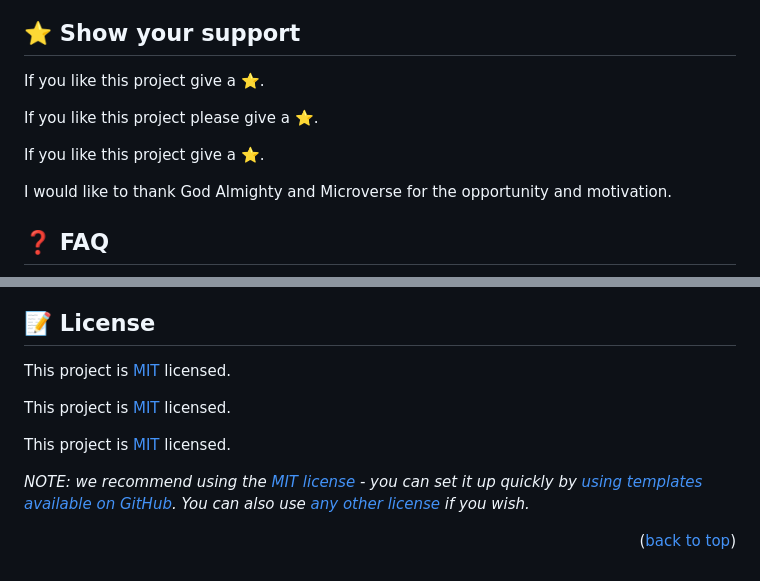
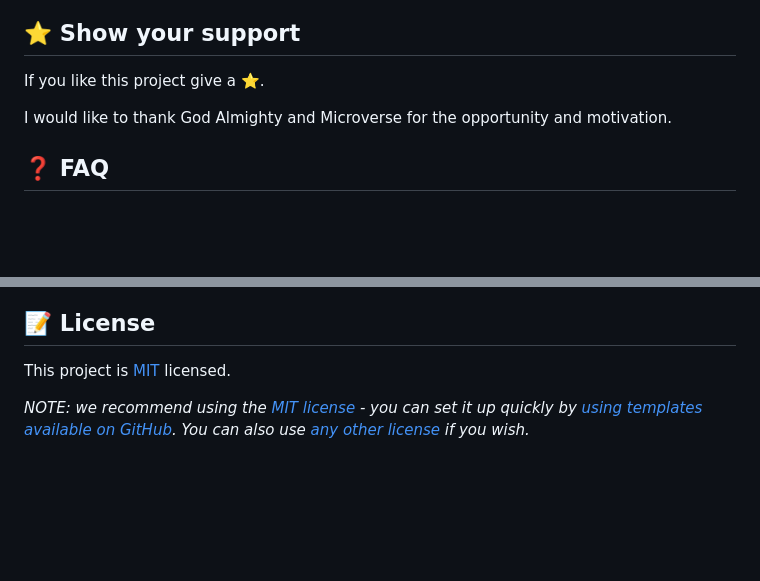
Before and after one commit to schoolsofafrika/Portfolio-Mobile-setup-and-first, a Markdown page: README.md, 2 parts joined by grey strips. GitHub-like rendering; blank space fills up the shorter version.

```diff
--- a/README.md
+++ b/README.md
@@ -317,10 +285,6 @@ Feel free to check the [issues page](https://github.com/schoolsofafrika/Portfoli
 
 If you like this project give a ⭐️.
 
-If you like this project please give a ⭐️.
-
-If you like this project give a ⭐️.
-
 
 
 <!-- ACKNOWLEDGEMENTS -->
@@ -405,10 +360,5 @@ I would like to thank...
 
 This project is [MIT](./MIT.md) licensed.
 
-This project is [MIT](./MIT.md) licensed.
-
-This project is [MIT](./LICENSE) licensed.
 
 _NOTE: we recommend using the [MIT license](https://choosealicense.com/licenses/mit/) - you can set it up quickly by [using templates available on GitHub](https://docs.github.com/en/communities/setting-up-your-project-for-healthy-contributions/adding-a-license-to-a-repository). You can also use [any other license](https://choosealicense.com/licenses/) if you wish._
-
-<p align="right">(<a href="#readme-top">back to top</a>)</p>
```
Also changed, not shown: other parts of README.md (+0 -41 lines).
